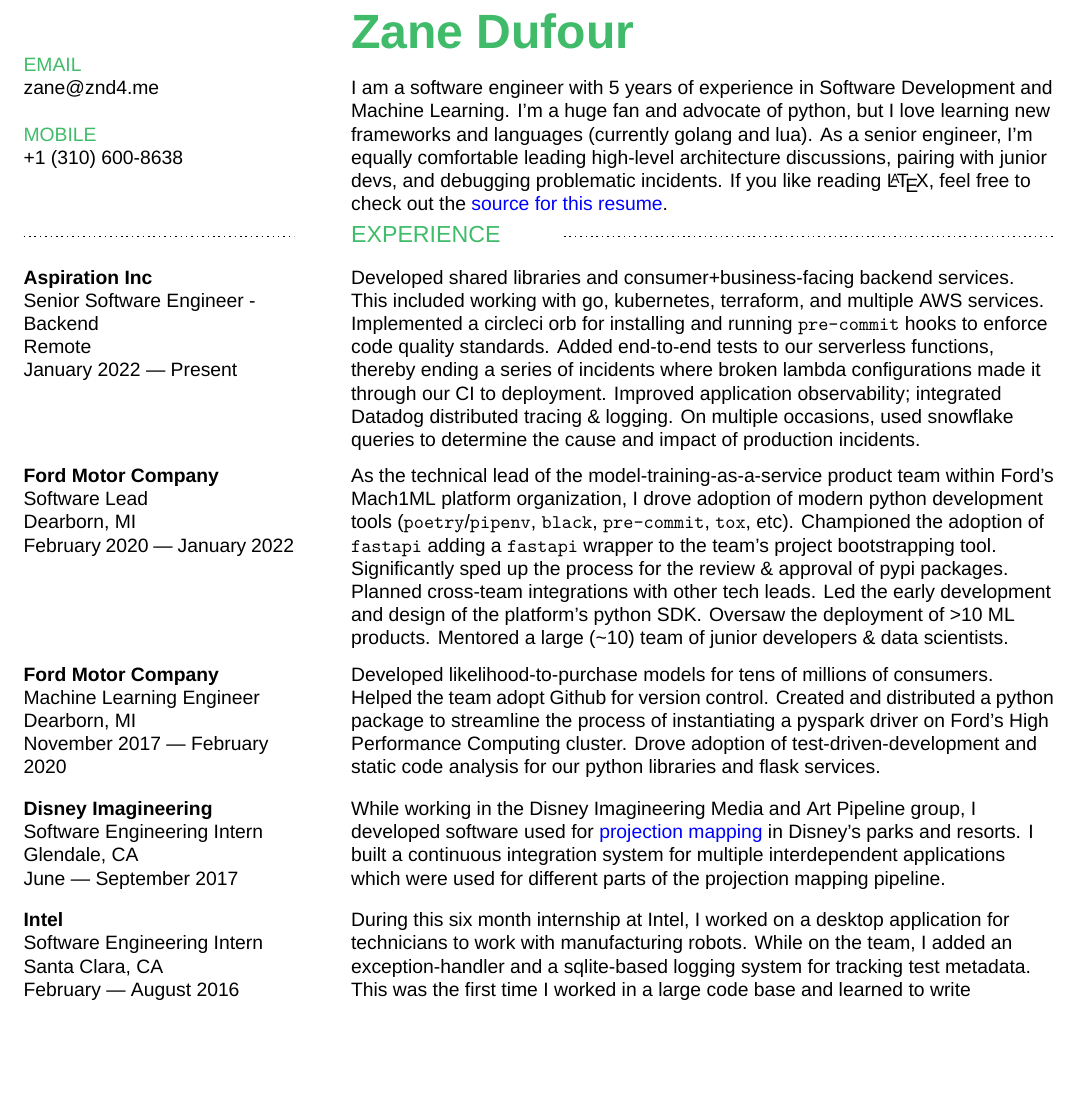
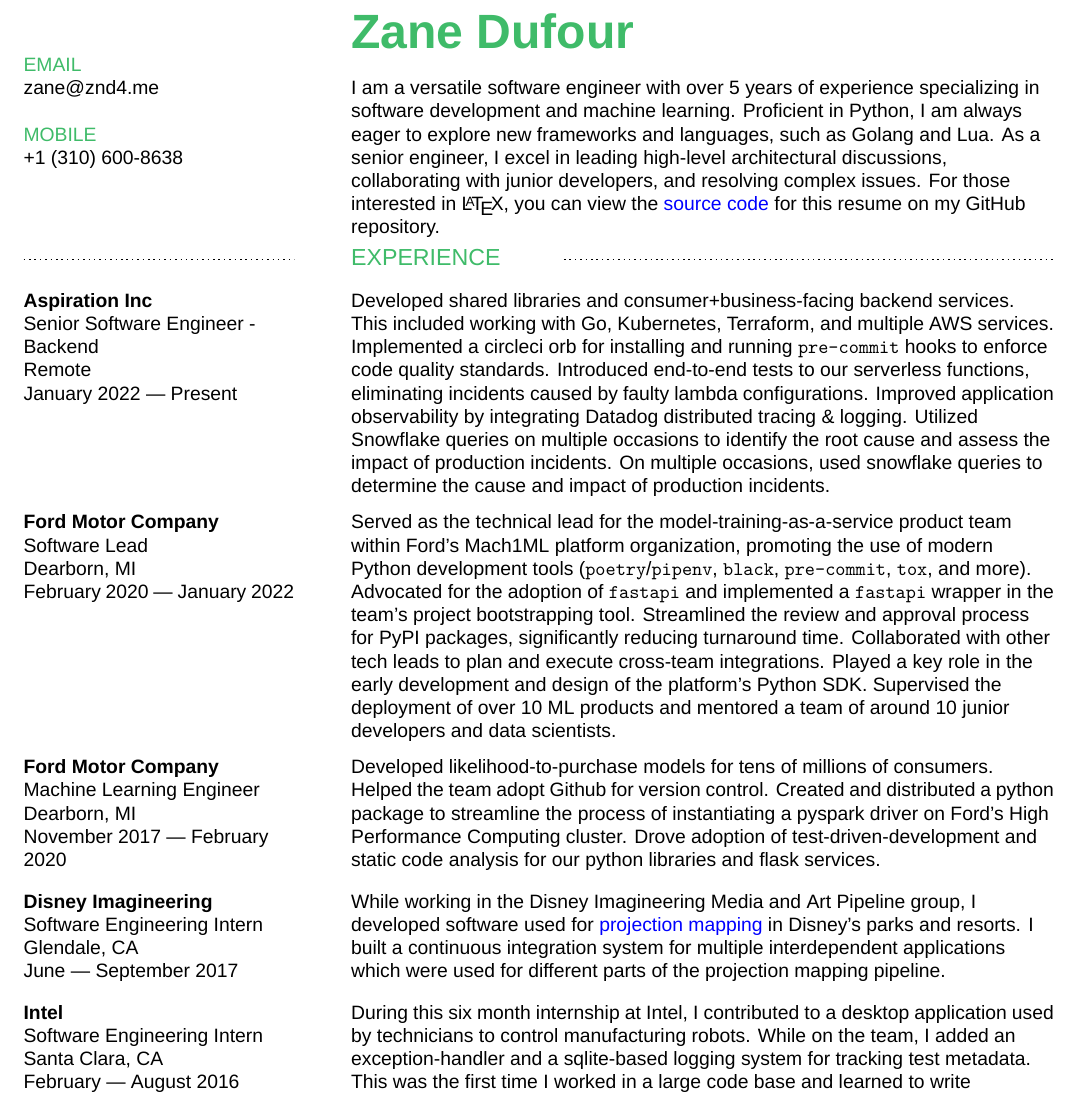
Before and after one commit to znd4/personal_resume, a LaTeX CV (zane_resume.tex): part of the page, cut so that both start at the same text, the shorter picture padded with empty space. Compiled offline with XeLaTeX; a missing font is replaced by an installed copy or a similar font.

Commit message:
updates from gpt-4

```diff
--- a/zane_resume.tex
+++ b/zane_resume.tex
@@ -116,7 +116,7 @@
 		\textcolor{resume_green}{\Huge\bf Zane Dufour}
 		\newline
 		\newline
-		I am a software engineer with 5 years of experience in Software Development and Machine Learning. I'm a huge fan and advocate of python, but I love learning new frameworks and languages (currently golang and lua). As a senior engineer, I'm equally comfortable leading high-level architecture discussions, pairing with junior devs, and debugging problematic incidents. If you like reading \LaTeX, feel free to check out the \href{https://github.com/zdog234/personal_resume/blob/main/zane_resume.tex}{source for this resume}.
+        I am a versatile software engineer with over 5 years of experience specializing in software development and machine learning. Proficient in Python, I am always eager to explore new frameworks and languages, such as Golang and Lua. As a senior engineer, I excel in leading high-level architectural discussions, collaborating with junior developers, and resolving complex issues. For those interested in \LaTeX, you can view the \href{https://github.com/zdog234/personal_resume/blob/main/zane_resume.tex}{source code} for this resume on my GitHub repository.
 	}
 	\\
 	\divider{EXPERIENCE}
@@ -129,11 +129,11 @@
 		January 2022 --- Present
 	}{
 		Developed shared libraries and consumer+business-facing backend services.
-		This included working with go, kubernetes, terraform, and multiple AWS services.
+		This included working with Go, Kubernetes, Terraform, and multiple AWS services.
 		Implemented a circleci orb for installing and running \code{pre-commit} hooks to enforce code quality standards.
-		Added end-to-end tests to our serverless functions, thereby ending a series of incidents where broken lambda configurations made it through our CI to deployment.
-		Improved application observability; integrated Datadog distributed tracing \& logging.
-		On multiple occasions, used snowflake queries to determine the cause and impact of production incidents.
+		Introduced end-to-end tests to our serverless functions, eliminating incidents caused by faulty lambda configurations.
+		Improved application observability by integrating Datadog distributed tracing \& logging.
+		Utilized Snowflake queries on multiple occasions to identify the root cause and assess the impact of production incidents.	On multiple occasions, used snowflake queries to determine the cause and impact of production incidents.
 	}
 	\\\vspace{.2cm}
 	\resumeRow{
@@ -143,13 +143,12 @@
 		Dearborn, MI \newline
 		February 2020 --- January 2022
 	}{
-		As the technical lead of the model-training-as-a-service product team within Ford's Mach1ML platform organization, I drove adoption of modern python development tools (\code{poetry}/\code{pipenv}, \code{black}, \code{pre-commit}, \code{tox}, etc).
-		Championed the adoption of \code{fastapi} adding a \code{fastapi} wrapper to the team's project bootstrapping tool.
-		Significantly sped up the process for the review \& approval of pypi packages.
-		Planned cross-team integrations with other tech leads.
-		Led the early development and design of the platform's python SDK\@.
-		Oversaw the deployment of >10 ML products.
-		Mentored a large (\textasciitilde{10}) team of junior developers \& data scientists.
+		Served as the technical lead for the model-training-as-a-service product team within Ford's Mach1ML platform organization, promoting the use of modern Python development tools (\code{poetry}/\code{pipenv}, \code{black}, \code{pre-commit}, \code{tox}, and more).
+		Advocated for the adoption of \code{fastapi} and implemented a \code{fastapi} wrapper in the team's project bootstrapping tool.
+		Streamlined the review and approval process for PyPI packages, significantly reducing turnaround time.
+		Collaborated with other tech leads to plan and execute cross-team integrations.
+		Played a key role in the early development and design of the platform's Python SDK.
+		Supervised the deployment of over 10 ML products and mentored a team of around 10 junior developers and data scientists.
 	}
 	\\\vspace{.2cm}
 	\resumeRow{
@@ -176,7 +175,7 @@
 		Santa Clara, CA\newline
 		February --- August 2016
 	}{
-		During this six month internship at Intel, I worked on a desktop application for technicians to work with manufacturing robots. While on the team, I added an exception-handler and a sqlite-based logging system for tracking test metadata. This was the first time I worked in a large code base and learned to write maintainable code.
+		During this six month internship at Intel, I contributed to a desktop application used by technicians to control manufacturing robots. While on the team, I added an exception-handler and a sqlite-based logging system for tracking test metadata. This was the first time I worked in a large code base and learned to write maintainable code.
 	}
 	\\\vspace{.3cm}
 	\resumeRow{
```
